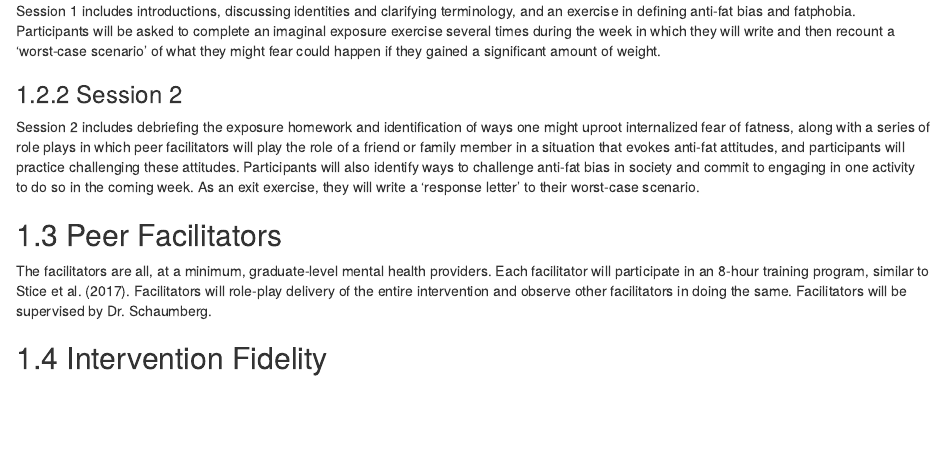
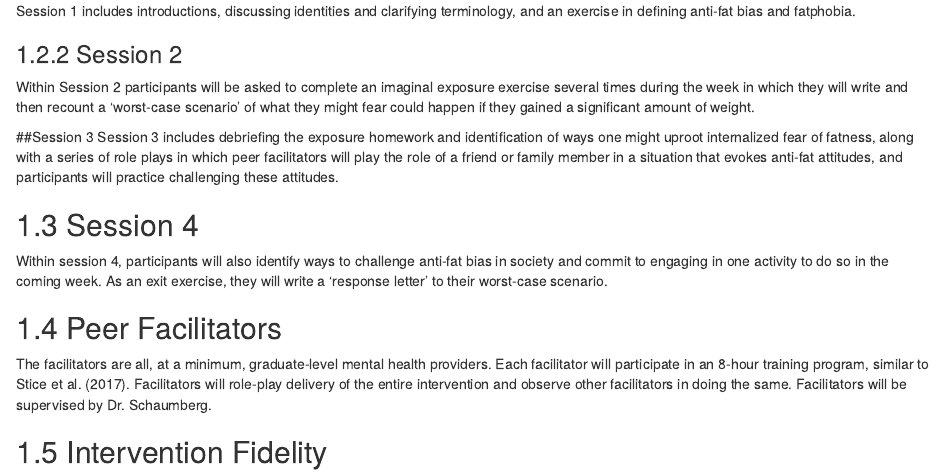
Before and after one commit to embark-lab/Bam-high-codebook, an R Markdown document (03-Interventions.Rmd): the page in a window 1100 px wide, from 400 px down. Rendered offline with R 4.5, knitr and Pandoc, with nearby package versions; drawn as R Markdown's standard HTML page in place of the format the file asks for.

Commit message:
Adding 4 sessions, rather than 2

```diff
--- a/03-Interventions.Rmd
+++ b/03-Interventions.Rmd
@@ -7,10 +7,16 @@ We will use a 4-session, facilitated dissonance-based Body Project Intervention,
 BAM leverages both dissonance and exposure-based intervention strategies, adapting common exercises used to promote body acceptance and challenge sociocultural body ideals to specifically target anti-fat bias and internalized fatphobia. Participants in BAM will (1) Define anti-fat bias and fatphobia and explore how these constructs manifest in personal beliefs and interpersonal interactions, (2) Engage in imaginal exposure exercises to challenge fears related to fatness and weight gain (3) Reflect on how fears of fatness align with personal values, (4) Learn new ways to challenge fear of fatness and internalized anti-fat bias and (5) Discuss ways to challenge anti-fat bias on an institutional and societal level. Intervention content.
 
 ### Session 1
-Session 1 includes introductions, discussing identities and clarifying terminology, and an exercise in defining anti-fat bias and fatphobia. Participants will be asked to complete an imaginal exposure exercise several times during the week in which they will write and then recount a ‘worst-case scenario’ of what they might fear could happen if they gained a significant amount of weight.
+Session 1 includes introductions, discussing identities and clarifying terminology, and an exercise in defining anti-fat bias and fatphobia.
 
 ### Session 2
-Session 2 includes debriefing the exposure homework and identification of ways one might uproot internalized fear of fatness, along with a series of role plays in which peer facilitators will play the role of a friend or family member in a situation that evokes anti-fat attitudes, and participants will practice challenging these attitudes. Participants will also identify ways to challenge anti-fat bias in society and commit to engaging in one activity to do so in the coming week. As an exit exercise, they will  write a ‘response letter’ to their worst-case scenario.
+Within Session 2 participants will be asked to complete an imaginal exposure exercise several times during the week in which they will write and then recount a ‘worst-case scenario’ of what they might fear could happen if they gained a significant amount of weight.
+
+##Session 3
+Session 3 includes debriefing the exposure homework and identification of ways one might uproot internalized fear of fatness, along with a series of role plays in which peer facilitators will play the role of a friend or family member in a situation that evokes anti-fat attitudes, and participants will practice challenging these attitudes.
+
+## Session 4
+Within session 4, participants will also identify ways to challenge anti-fat bias in society and commit to engaging in one activity to do so in the coming week. As an exit exercise, they will  write a ‘response letter’ to their worst-case scenario.
 
 ## Peer Facilitators
 The facilitators are all, at a minimum, graduate-level mental health providers. Each facilitator will participate in an 8-hour training program, similar to @sticeClinicianLedPeerLedInternetDelivered2017. Facilitators will role-play delivery of the entire intervention and observe other facilitators in doing the same. Facilitators will be supervised by Dr. Schaumberg.
```
